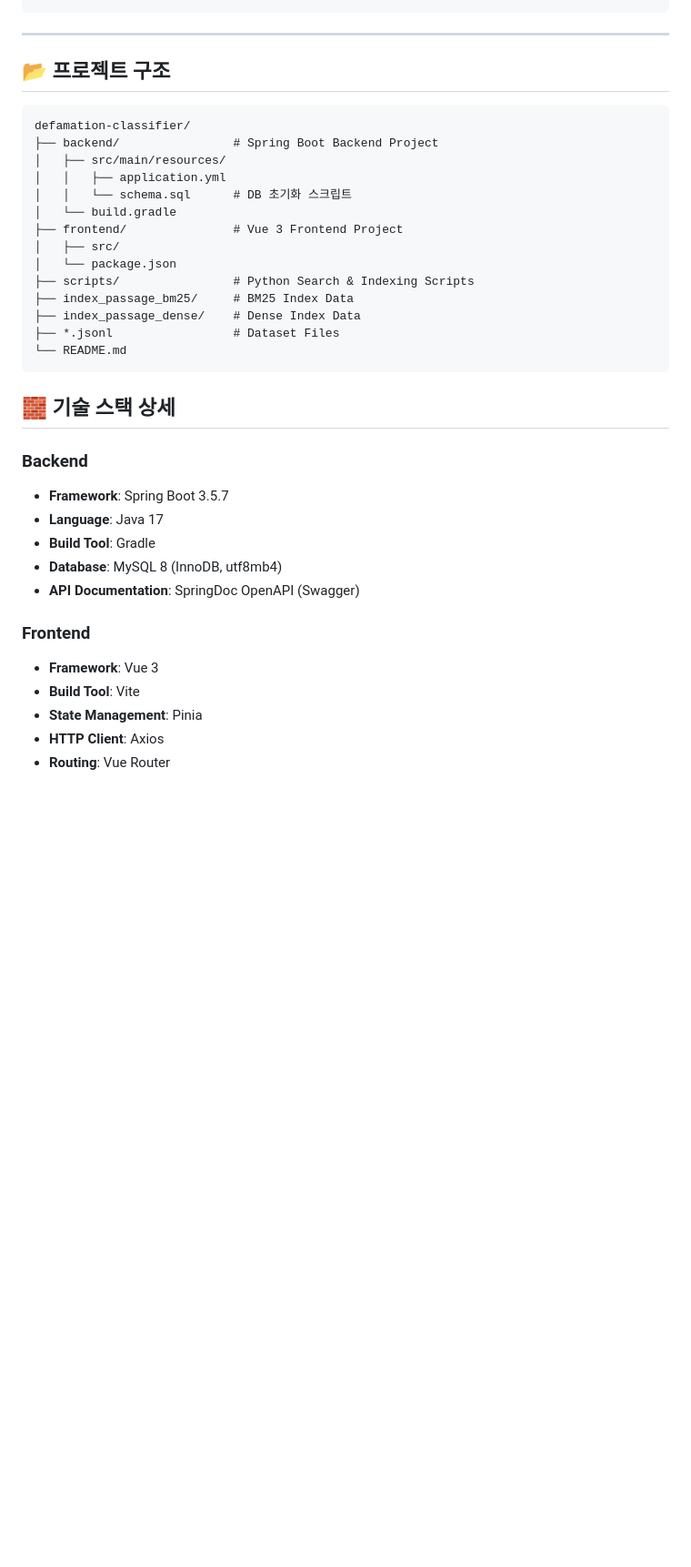
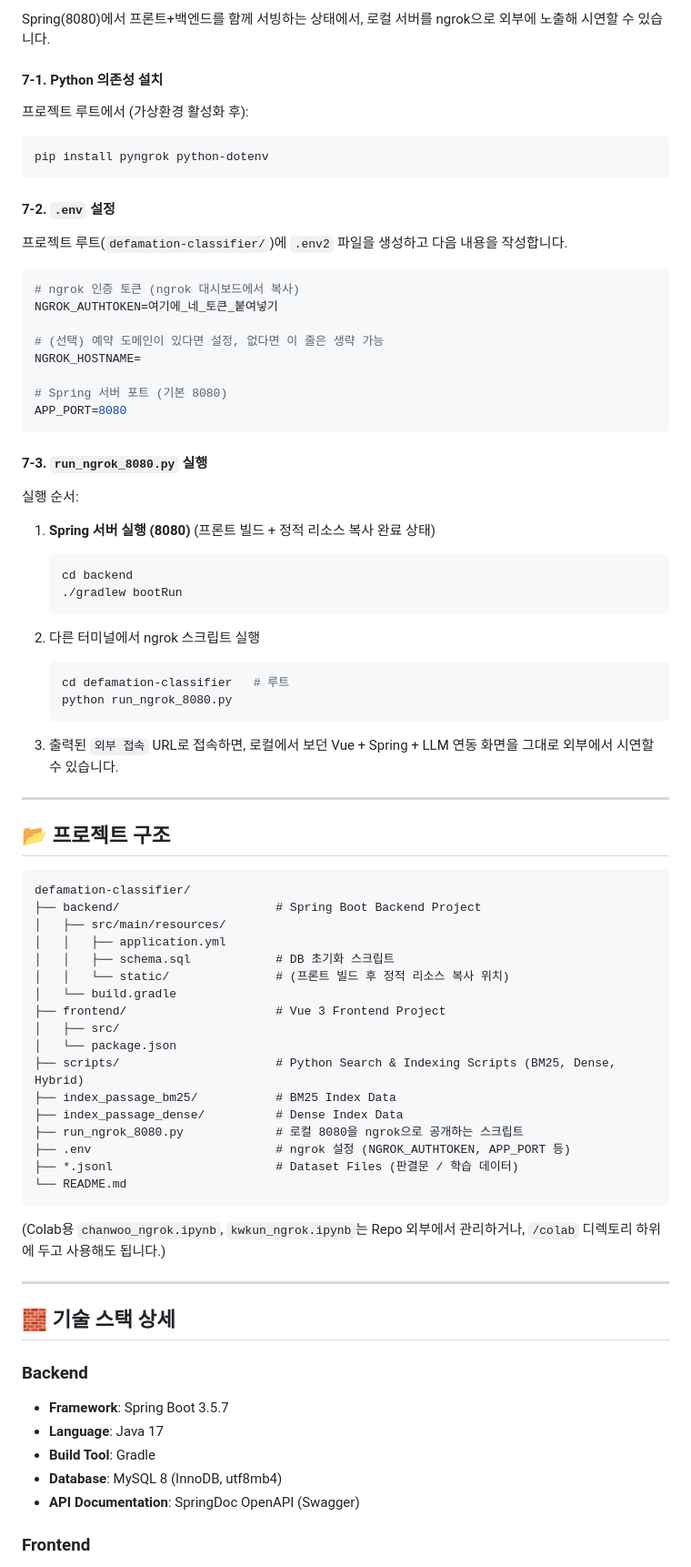
Before and after one commit to hojun-choi/defamation-classifier, a Markdown page: README.md, the part around one of its changes. Shown at 91% size. Rendered like a GitHub page; blank space fills up the shorter version.

Commit message:
readme업데이트

````diff
--- a/README.md
+++ b/README.md
@@ -85,38 +188,89 @@ source venv311/bin/activate  # 또는 Windows: venv311\Scripts\activate
+Spring(8080)에서 프론트+백엔드를 함께 서빙하는 상태에서,
+로컬 서버를 ngrok으로 외부에 노출해 시연할 수 있습니다.
+
+#### 7-1. Python 의존성 설치
+
+프로젝트 루트에서 (가상환경 활성화 후):
+
+```bash
+pip install pyngrok python-dotenv
+```
+
+#### 7-2. `.env` 설정
+
+프로젝트 루트(`defamation-classifier/`)에 `.env2` 파일을 생성하고 다음 내용을 작성합니다.
+
+```env
+# ngrok 인증 토큰 (ngrok 대시보드에서 복사)
+NGROK_AUTHTOKEN=여기에_네_토큰_붙여넣기
+
+# (선택) 예약 도메인이 있다면 설정, 없다면 이 줄은 생략 가능
+NGROK_HOSTNAME=
+
+# Spring 서버 포트 (기본 8080)
+APP_PORT=8080
+```
+
+#### 7-3. `run_ngrok_8080.py` 실행
+
+실행 순서:
+
+1. **Spring 서버 실행 (8080)**
+   (프론트 빌드 + 정적 리소스 복사 완료 상태)
+
+   ```bash
+   cd backend
+   ./gradlew bootRun
+   ```
+
+2. 다른 터미널에서 ngrok 스크립트 실행
+
+   ```bash
+   cd defamation-classifier   # 루트
+   python run_ngrok_8080.py
+   ```
+
+3. 출력된 `외부 접속` URL로 접속하면,
+   로컬에서 보던 Vue + Spring + LLM 연동 화면을 그대로 외부에서 시연할 수 있습니다.
 
 ---
 
 ## 📂 프로젝트 구조
 
-```
+```text
 defamation-classifier/
-├── backend/                # Spring Boot Backend Project
+├── backend/                      # Spring Boot Backend Project
 │   ├── src/main/resources/
 │   │   ├── application.yml
-│   │   └── schema.sql      # DB 초기화 스크립트
+│   │   ├── schema.sql            # DB 초기화 스크립트
+│   │   └── static/               # (프론트 빌드 후 정적 리소스 복사 위치)
 │   └── build.gradle
-├── frontend/               # Vue 3 Frontend Project
+├── frontend/                     # Vue 3 Frontend Project
 │   ├── src/
 │   └── package.json
-├── scripts/                # Python Search & Indexing Scripts
-├── index_passage_bm25/     # BM25 Index Data
-├── index_passage_dense/    # Dense Index Data
-├── *.jsonl                 # Dataset Files
+├── scripts/                      # Python Search & Indexing Scripts (BM25, Dense, Hybrid)
+├── index_passage_bm25/           # BM25 Index Data
+├── index_passage_dense/          # Dense Index Data
+├── run_ngrok_8080.py             # 로컬 8080을 ngrok으로 공개하는 스크립트
+├── .env                          # ngrok 설정 (NGROK_AUTHTOKEN, APP_PORT 등)
+├── *.jsonl                       # Dataset Files (판결문 / 학습 데이터)
 └── README.md
 ```
+
+(Colab용 `chanwoo_ngrok.ipynb`, `kwkun_ngrok.ipynb`는 Repo 외부에서 관리하거나,
+`/colab` 디렉토리 하위에 두고 사용해도 됩니다.)
+
+---
 
 ## 🧱 기술 스택 상세
 
 ### Backend
-*   **Framework**: Spring Boot 3.5.7
-*   **Language**: Java 17
-*   **Build Tool**: Gradle
-*   **Database**: MySQL 8 (InnoDB, utf8mb4)
-*   **API Documentation**: SpringDoc OpenAPI (Swagger)
+
+* **Framework**: Spring Boot 3.5.7
+* **Language**: Java 17
+* **Build Tool**: Gradle
+* **Database**: MySQL 8 (InnoDB, utf8mb4)
+* **API Documentation**: SpringDoc OpenAPI (Swagger)
 
 ### Frontend
-*   **Framework**: Vue 3
-*   **Build Tool**: Vite
-*   **State Management**: Pinia
-*   **HTTP Client**: Axios
-*   **Routing**: Vue Router
 
````
Also changed, not shown: other parts of README.md (+144 -29 lines).
